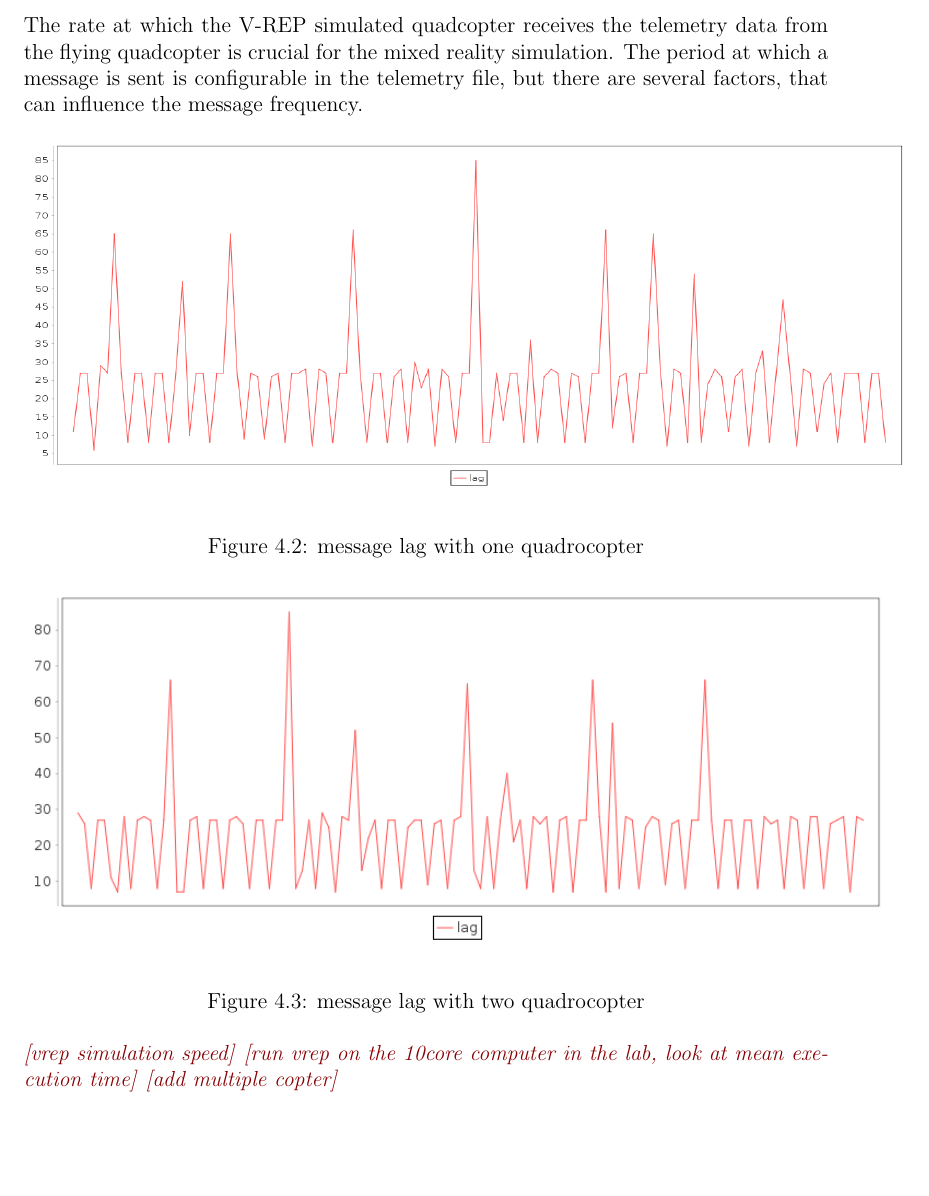
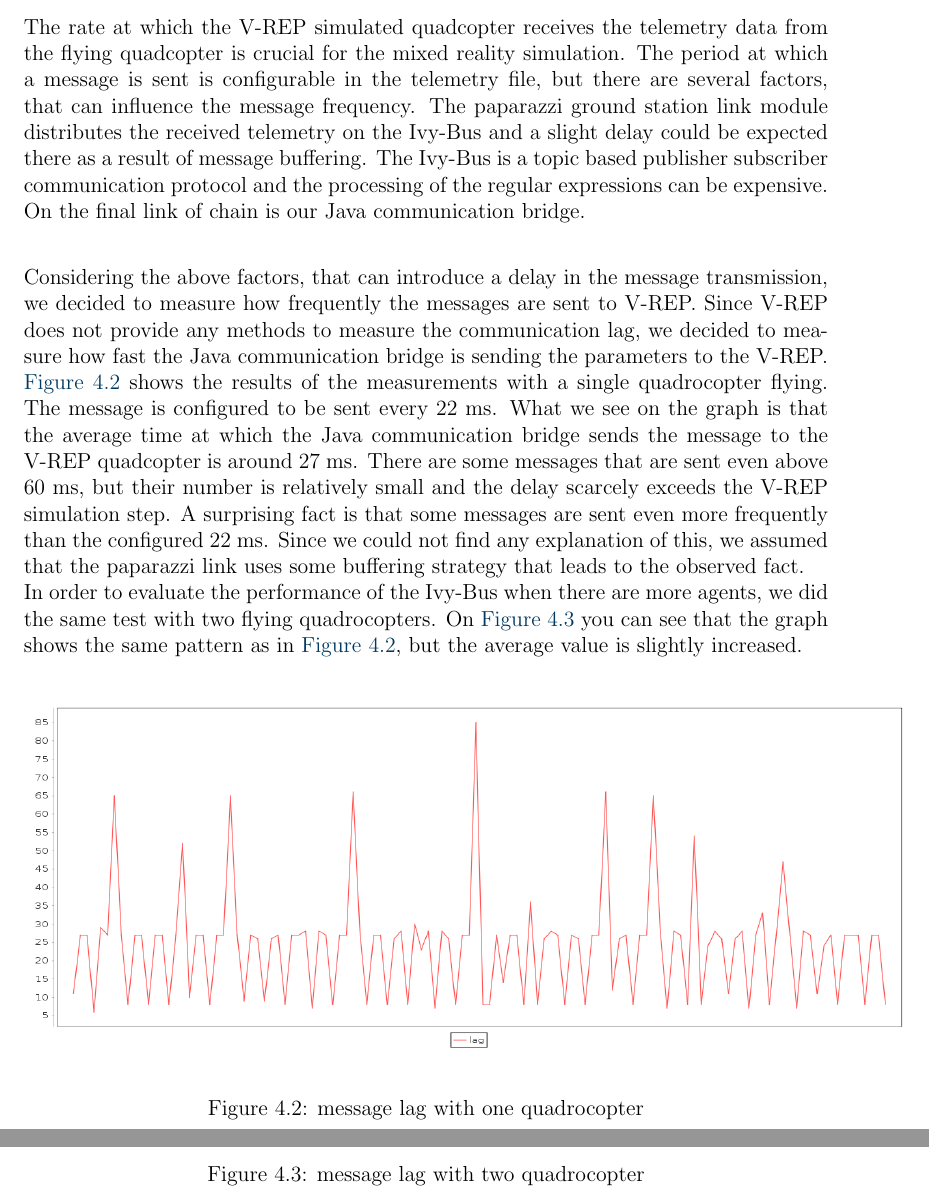
Before and after one commit to ovgu-FINken/Simulation, a LaTeX thesis (documentation/projectReport/thesis.tex, which reads documentation/projectReport/chapters/04evaluation.tex): part of page 47 of 58 before the commit and two parts of pages 47 and 48 of 59 after it, the two joined at a grey line, cut so that both start at the same text, the shorter picture padded with empty space. The pictures show the PDF file documentation/projectReport/thesis.pdf that the author committed with the source.

Commit message:
finished communication lag part

```diff
--- a/documentation/projectReport/chapters/04evaluation.tex
+++ b/documentation/projectReport/chapters/04evaluation.tex
@@ -59,7 +59,10 @@ As a result, we decided to tune the throttle response of the virtual Quadcopter
 %\end{itemize}
 
 
-The rate at which the V-REP simulated quadcopter receives the telemetry data from the flying quadcopter is crucial for the mixed reality simulation. The period at which a message is sent is configurable in the telemetry file, but there are several factors, that can influence the message frequency.
+The rate at which the V-REP simulated quadcopter receives the telemetry data from the flying quadcopter is crucial for the mixed reality simulation. The period at which a message is sent is configurable in the telemetry file, but there are several factors, that can influence the message frequency. The paparazzi ground station link module distributes the received telemetry on the Ivy-Bus and a slight delay could be expected there as a result of message buffering. The Ivy-Bus is a topic based publisher subscriber communication protocol and the processing of the regular expressions can be expensive. On the final link of chain is our Java communication bridge.\\
+
+Considering the above factors, that can introduce a delay in the message transmission, we decided to measure how frequently the messages are sent to V-REP. Since V-REP does not provide any methods to measure the communication lag, we decided to measure how fast the Java communication bridge is sending the parameters to the V-REP. \ref{fig:messageLag} shows the results of the measurements with a single quadrocopter flying. The message is configured to be sent every 22 ms. What we see on the graph is that the average time at which the Java communication bridge sends the message to the V-REP quadcopter is around 27 ms. There are some messages that are sent even above 60 ms, but their number is relatively small and the delay scarcely exceeds the V-REP simulation step. A surprising fact is that some messages are sent even more frequently than the configured 22 ms. Since we could not find any explanation of this, we assumed that the paparazzi link uses some buffering strategy that leads to the observed fact. \\
+In order to evaluate the performance of the Ivy-Bus when there are more agents, we did the same test with two flying quadrocopters. On \ref{fig:messageLag2} you can see that the graph shows the same pattern as in \ref{fig:messageLag}, but the average value is slightly increased.\\
 
 \begin{figure}[h!]
  \begin{center}
@@ -75,10 +78,6 @@ The rate at which the V-REP simulated quadcopter receives the telemetry data fro
   \caption{message lag with two quadrocopter\label{fig:messageLag2}}
 \end{figure}
 
-
-\todo{vrep simulation speed}
-\todo{run vrep on the 10core computer in the lab, look at mean execution time}
-\todo{add multiple copter}
 
 
 \section{Accuracy}
```
Also changed, not shown: documentation/projectReport/thesis.pdf.
